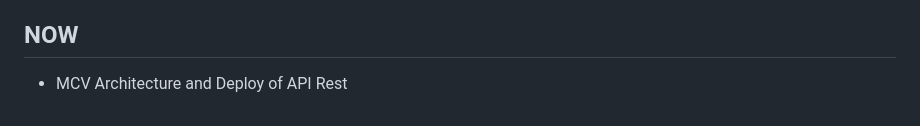
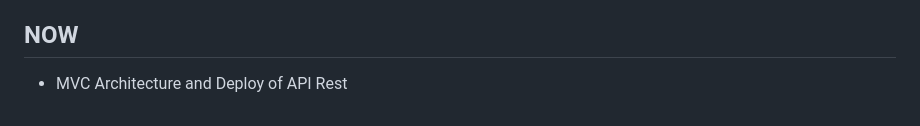
Before and after one commit to JuanPastenCastillo/node, a Markdown page: readme.md, the part around the change. Drawn GitHub-style.

Commit message:
Fixed - Typo on readme.md

```diff
--- a/readme.md
+++ b/readme.md
@@ -435,4 +435,4 @@
 
 
 ## NOW
-- MCV Architecture and Deploy of API Rest
+- MVC Architecture and Deploy of API Rest
```
